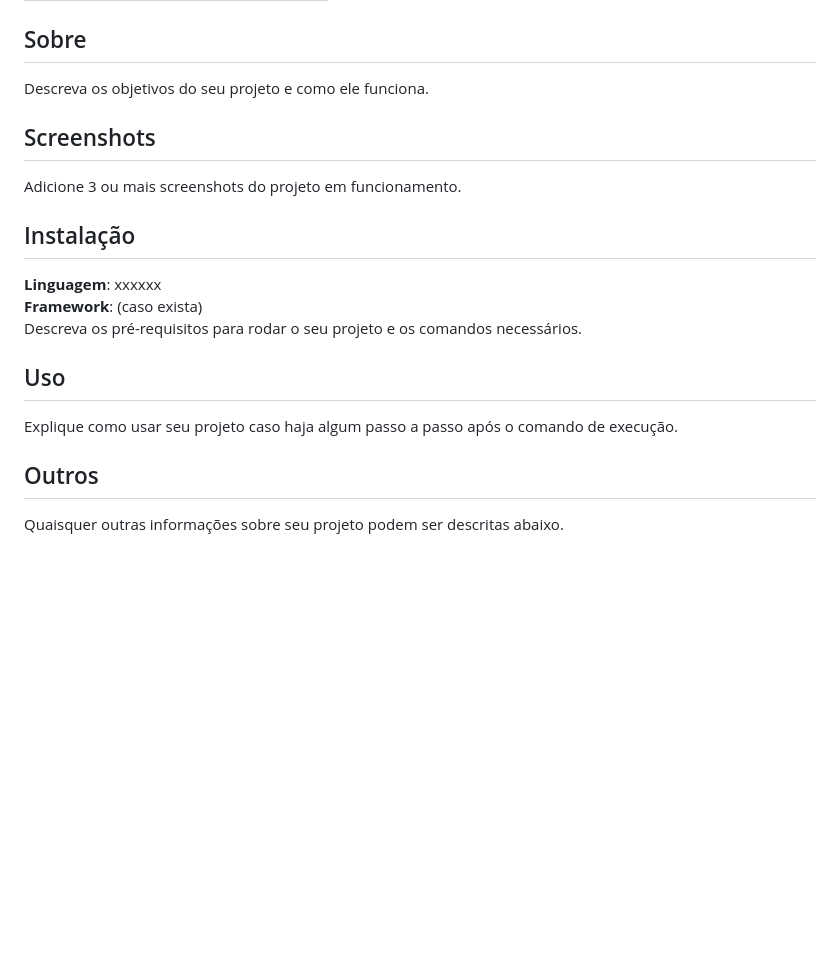
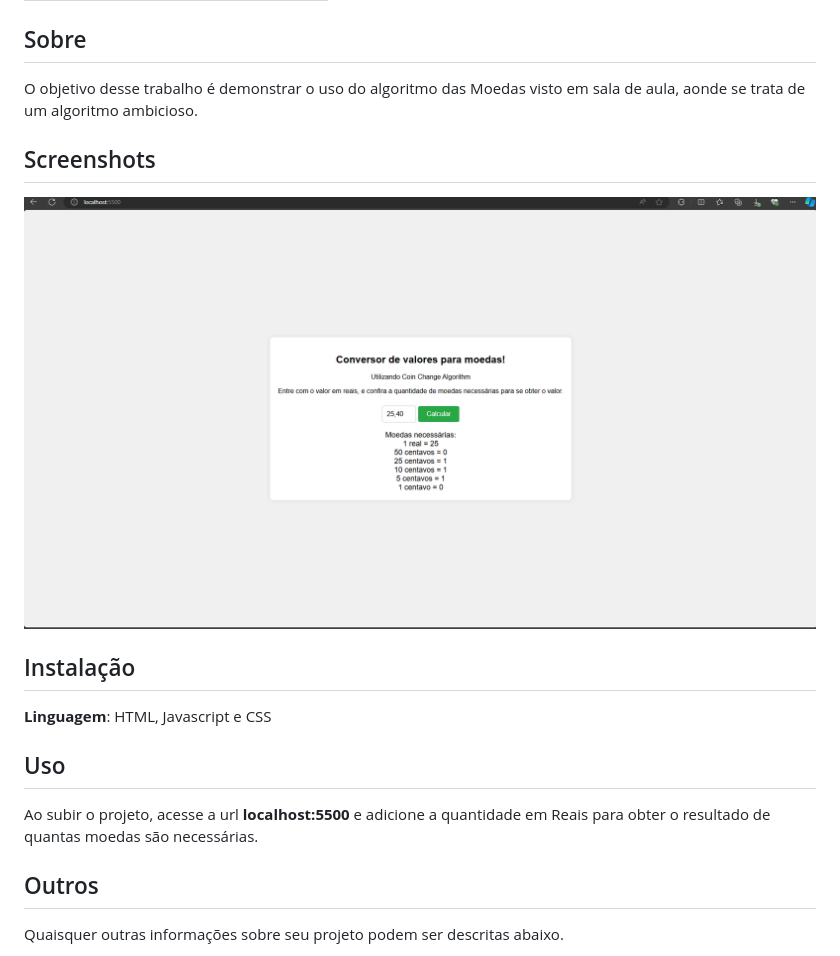
Before and after one commit to projeto-de-algoritmos-2024/AlgoritmosAmbiciosos_Reais_para_Moedas, a Markdown page: README.md, the part around the change. Drawn GitHub-style; pictures changed too: assets/screenshot_principal.png (added); blank space fills up the shorter version.

Commit message:
docs: adicionando o README do projeto

```diff
--- a/README.md
+++ b/README.md
@@ -9,18 +9,17 @@
 | 20/0044559  |  Wesley Lira Carvalho |
 
 ## Sobre
-Descreva os objetivos do seu projeto e como ele funciona.
+O objetivo desse trabalho é demonstrar o uso do algoritmo das Moedas visto em sala de aula, aonde se trata de um algoritmo ambicioso.
 
 ## Screenshots
-Adicione 3 ou mais screenshots do projeto em funcionamento.
+![Foto Principal](./assets/screenshot_principal.png)
 
 ## Instalação
-**Linguagem**: xxxxxx<br>
-**Framework**: (caso exista)<br>
-Descreva os pré-requisitos para rodar o seu projeto e os comandos necessários.
+**Linguagem**: HTML, Javascript e CSS<br>
+
 
 ## Uso
-Explique como usar seu projeto caso haja algum passo a passo após o comando de execução.
+Ao subir o projeto, acesse a url **localhost:5500** e adicione a quantidade em Reais para obter o resultado de quantas moedas são necessárias.
 
 ## Outros
 Quaisquer outras informações sobre seu projeto podem ser descritas abaixo.
```
